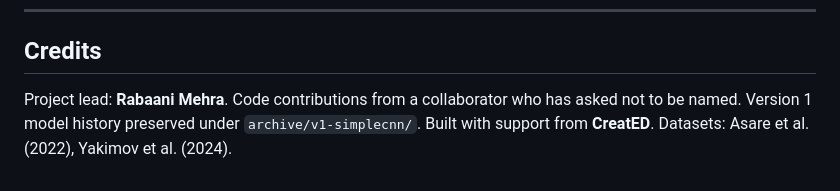
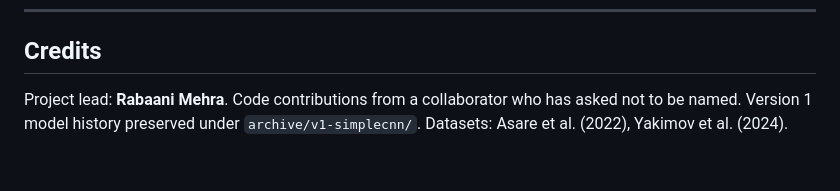
Before and after one commit to rabaanimehra/raktsetu, a Markdown page: PROOF.md, the part around the change. Rendered like a GitHub page.

```diff
--- a/PROOF.md
+++ b/PROOF.md
@@ -102,4 +102,4 @@ Add these files here as they are ready; the website links to them.
 
 ## Credits
 
-Project lead: **Rabaani Mehra**. Code contributions from a collaborator who has asked not to be named. Version 1 model history preserved under `archive/v1-simplecnn/`. Built with support from **CreatED**. Datasets: Asare et al. (2022), Yakimov et al. (2024).
+Project lead: **Rabaani Mehra**. Code contributions from a collaborator who has asked not to be named. Version 1 model history preserved under `archive/v1-simplecnn/`. Datasets: Asare et al. (2022), Yakimov et al. (2024).
```
Also changed, not shown: README.md (+0 -1 lines).
